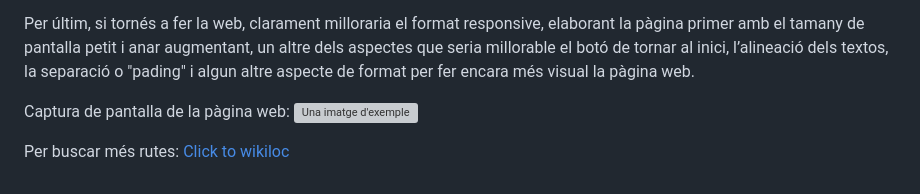
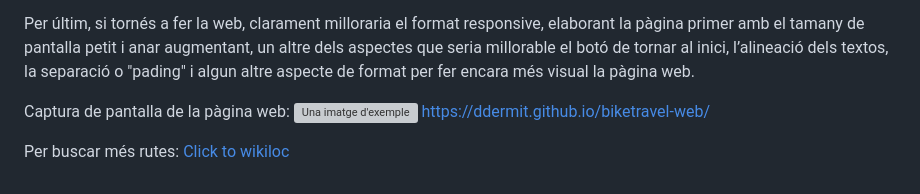
Before and after one commit to ddermit/biketravel-web, a Markdown page: README.md, the part around the change. Drawn GitHub-style; grey boxes are pictures that could not be loaded.

```diff
--- a/README.md
+++ b/README.md
@@ -44,7 +44,7 @@ Per últim, si tornés a fer la web, clarament milloraria el format responsive,
 
 Captura de pantalla de la pàgina web:
 ![Una imatge d'exemple](./images/web.png "Logo Title Text 1")
-
+https://ddermit.github.io/biketravel-web/
 
 Per buscar més rutes:
 [Click to wikiloc](https://ca.wikiloc.com)
```
